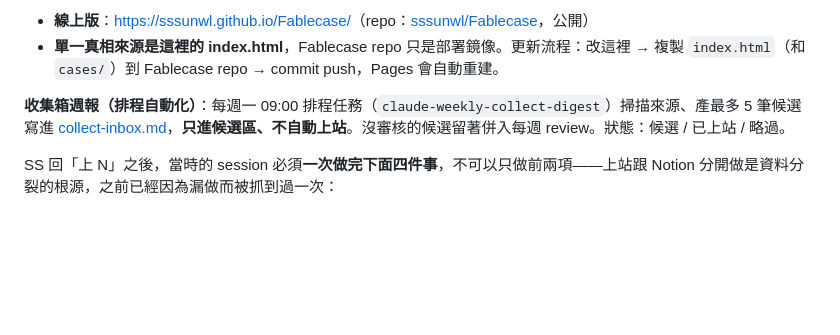
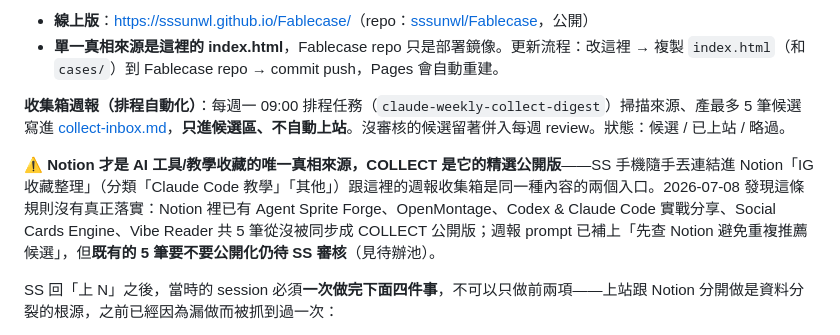
Before and after one commit to sssunwl/AINewsSuni, a Markdown page: ai-academy/README.md, the part around the change. GitHub-like rendering; blank space fills up the shorter version.

Commit message:
ai-academy README:明確 Notion=AI收藏唯一真相來源、COLLECT=公開精選版;標記5筆待審核公開項
Co-Authored-By: Claude Fable 5 <noreply@anthropic.com>

```diff
--- a/ai-academy/README.md
+++ b/ai-academy/README.md
@@ -8,6 +8,8 @@
 - **單一真相來源是這裡的 index.html**，Fablecase repo 只是部署鏡像。更新流程：改這裡 → 複製 `index.html`（和 `cases/`）到 Fablecase repo → commit push，Pages 會自動重建。
 
 **收集箱週報（排程自動化）**：每週一 09:00 排程任務（`claude-weekly-collect-digest`）掃描來源、產最多 5 筆候選寫進 [collect-inbox.md](collect-inbox.md)，**只進候選區、不自動上站**。沒審核的候選留著併入每週 review。狀態：候選 / 已上站 / 略過。
+
+**⚠️ Notion 才是 AI 工具/教學收藏的唯一真相來源，COLLECT 是它的精選公開版**——SS 手機隨手丟連結進 Notion「IG 收藏整理」（分類「Claude Code 教學」「其他」）跟這裡的週報收集箱是同一種內容的兩個入口。2026-07-08 發現這條規則沒有真正落實：Notion 裡已有 Agent Sprite Forge、OpenMontage、Codex & Claude Code 實戰分享、Social Cards Engine、Vibe Reader 共 5 筆從沒被同步成 COLLECT 公開版；週報 prompt 已補上「先查 Notion 避免重複推薦候選」，但**既有的 5 筆要不要公開化仍待 SS 審核**（見待辦池）。
 
 SS 回「上 N」之後，當時的 session 必須**一次做完下面四件事**，不可以只做前兩項——上站跟 Notion 分開做是資料分裂的根源，之前已經因為漏做而被抓到過一次：
 
```
